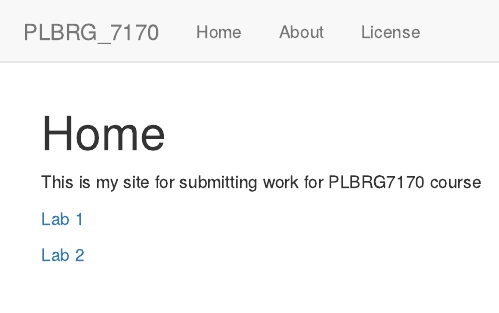
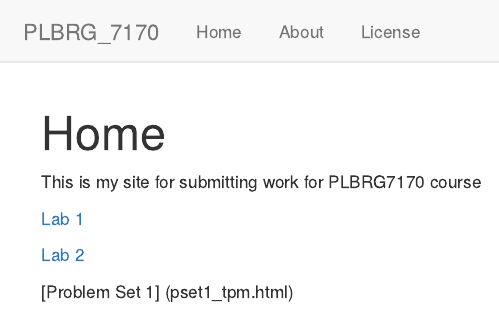
Before and after one commit to tmulderrig/PLBRG_7170, an R Markdown document (analysis/index.Rmd): the page in a window 1100 px wide, from its top. Rendered offline with R 4.5, knitr and Pandoc, with nearby package versions; drawn as R Markdown's standard HTML page in place of the format the file asks for.

Commit message:
pset 1 on homepage

```diff
--- a/analysis/index.Rmd
+++ b/analysis/index.Rmd
@@ -13,3 +13,5 @@ This is my site for submitting work for PLBRG7170 course
 [Lab 1](lab1_Simulate.html)
 
 [Lab 2](lab2_MatrixAlgebra.html)
+
+[Problem Set 1] (pset1_tpm.html)
```
Also changed, not shown: 1 other file.
